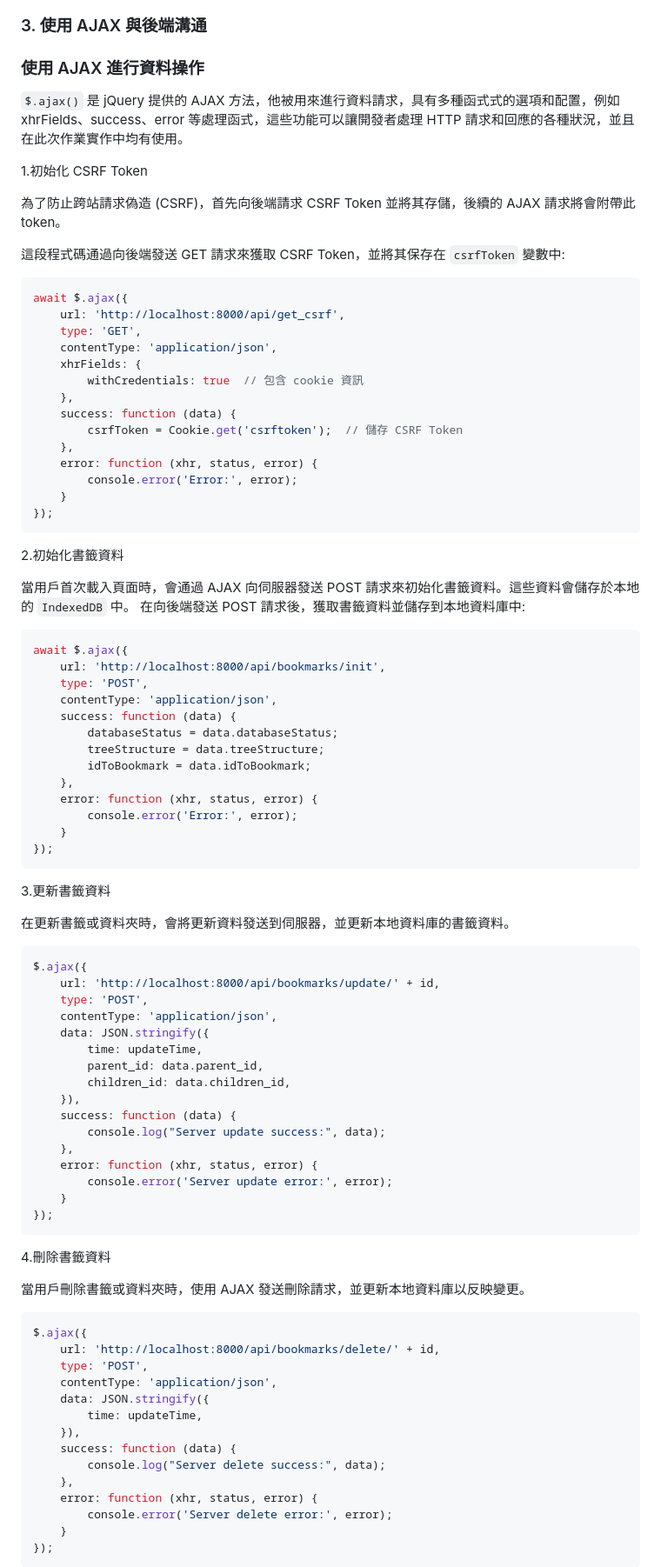
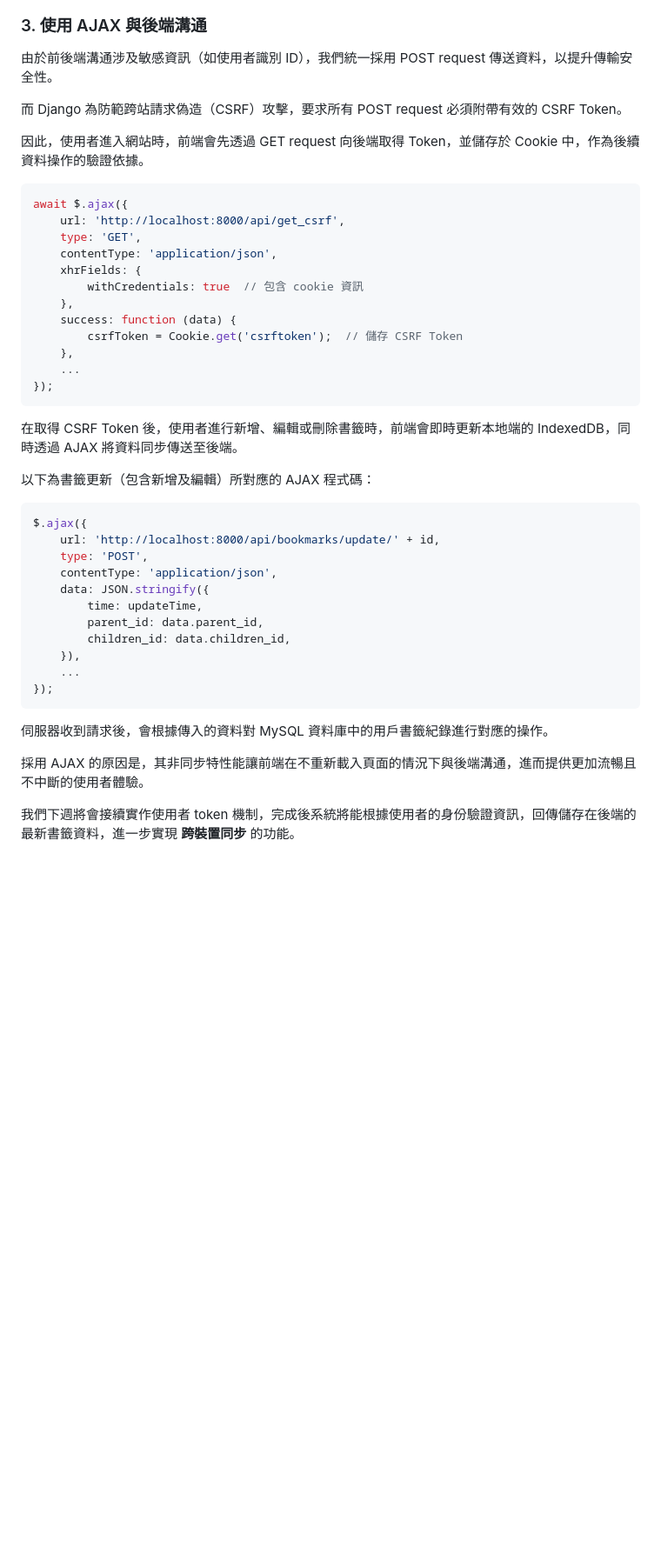
Before and after one commit to yoyoisaman/Team15, a Markdown page: HW_Report/Week11.md, the part around the change printed below. Shown: that part at 87% size. GitHub-like rendering; blank space fills up the shorter version.

````diff
--- a/HW_Report/Week11.md
+++ b/HW_Report/Week11.md
@@ -66,33 +92,11 @@
 
 ### 3. 使用 AJAX 與後端溝通
 
+由於前後端溝通涉及敏感資訊（如使用者識別 ID），我們統一採用 POST request 傳送資料，以提升傳輸安全性。
 
+而 Django 為防範跨站請求偽造（CSRF）攻擊，要求所有 POST request 必須附帶有效的 CSRF Token。
 
-
-
-
-
-
-
-
-
-
-
-
-
-
-
-
-### 使用 AJAX 進行資料操作
-
-`$.ajax()` 是 jQuery 提供的 AJAX 方法，他被用來進行資料請求，具有多種函式式的選項和配置，例如 xhrFields、success、error 等處理函式，這些功能可以讓開發者處理 HTTP 請求和回應的各種狀況，並且在此次作業實作中均有使用。
-
-
-1.初始化 CSRF Token
-
-為了防止跨站請求偽造 (CSRF)，首先向後端請求 CSRF Token 並將其存儲，後續的 AJAX 請求將會附帶此 token。
-
-這段程式碼通過向後端發送 GET 請求來獲取 CSRF Token，並將其保存在 `csrfToken` 變數中:
+因此，使用者進入網站時，前端會先透過 GET request 向後端取得 Token，並儲存於 Cookie 中，作為後續資料操作的驗證依據。
 
 ```javascript
 await $.ajax({
@@ -105,37 +109,13 @@ await $.ajax({
     success: function (data) {
         csrfToken = Cookie.get('csrftoken');  // 儲存 CSRF Token
     },
-    error: function (xhr, status, error) {
-        console.error('Error:', error);
-    }
+    ...
 });
 ```
 
+在取得 CSRF Token 後，使用者進行新增、編輯或刪除書籤時，前端會即時更新本地端的 IndexedDB，同時透過 AJAX 將資料同步傳送至後端。
 
-2.初始化書籤資料
-
-當用戶首次載入頁面時，會通過 AJAX 向伺服器發送 POST 請求來初始化書籤資料。這些資料會儲存於本地的 `IndexedDB` 中。
-在向後端發送 POST 請求後，獲取書籤資料並儲存到本地資料庫中:
-
-```javascript
-await $.ajax({
-    url: 'http://localhost:8000/api/bookmarks/init',
-    type: 'POST',
-    contentType: 'application/json',
-    success: function (data) {
-        databaseStatus = data.databaseStatus;
-        treeStructure = data.treeStructure;
-        idToBookmark = data.idToBookmark;
-    },
-    error: function (xhr, status, error) {
-        console.error('Error:', error);
-    }
-});
-```
-
-3.更新書籤資料
-
-在更新書籤或資料夾時，會將更新資料發送到伺服器，並更新本地資料庫的書籤資料。
+以下為書籤更新（包含新增及編輯）所對應的 AJAX 程式碼：
 
 ```javascript
 $.ajax({
@@ -147,35 +127,13 @@ $.ajax({
         parent_id: data.parent_id,
         children_id: data.children_id,
     }),
-    success: function (data) {
-        console.log("Server update success:", data);
-    },
-    error: function (xhr, status, error) {
-        console.error('Server update error:', error);
-    }
+    ...
 });
 ```
 
+伺服器收到請求後，會根據傳入的資料對 MySQL 資料庫中的用戶書籤紀錄進行對應的操作。
 
-4.刪除書籤資料
+採用 AJAX 的原因是，其非同步特性能讓前端在不重新載入頁面的情況下與後端溝通，進而提供更加流暢且不中斷的使用者體驗。
 
-當用戶刪除書籤或資料夾時，使用 AJAX 發送刪除請求，並更新本地資料庫以反映變更。
+我們下週將會接續實作使用者 token 機制，完成後系統將能根據使用者的身份驗證資訊，回傳儲存在後端的最新書籤資料，進一步實現 **跨裝置同步** 的功能。
 
-```javascript
-$.ajax({
-    url: 'http://localhost:8000/api/bookmarks/delete/' + id,
-    type: 'POST',
-    contentType: 'application/json',
-    data: JSON.stringify({
-        time: updateTime,
-    }),
-    success: function (data) {
-        console.log("Server delete success:", data);
-    },
-    error: function (xhr, status, error) {
-        console.error('Server delete error:', error);
-    }
-});
-```
-
-
````
Also changed, not shown: other parts of HW_Report/Week11.md (+48 -59 lines).
